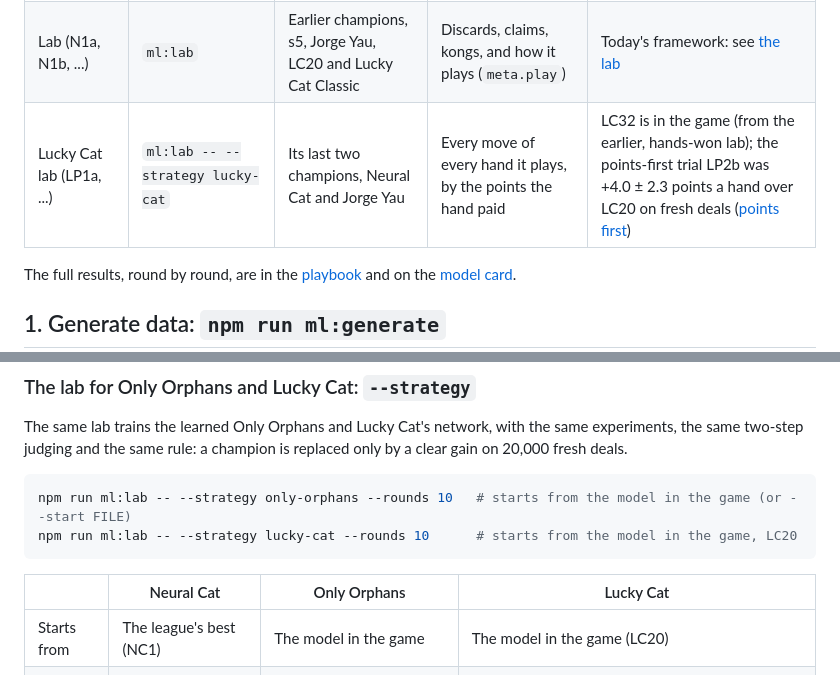
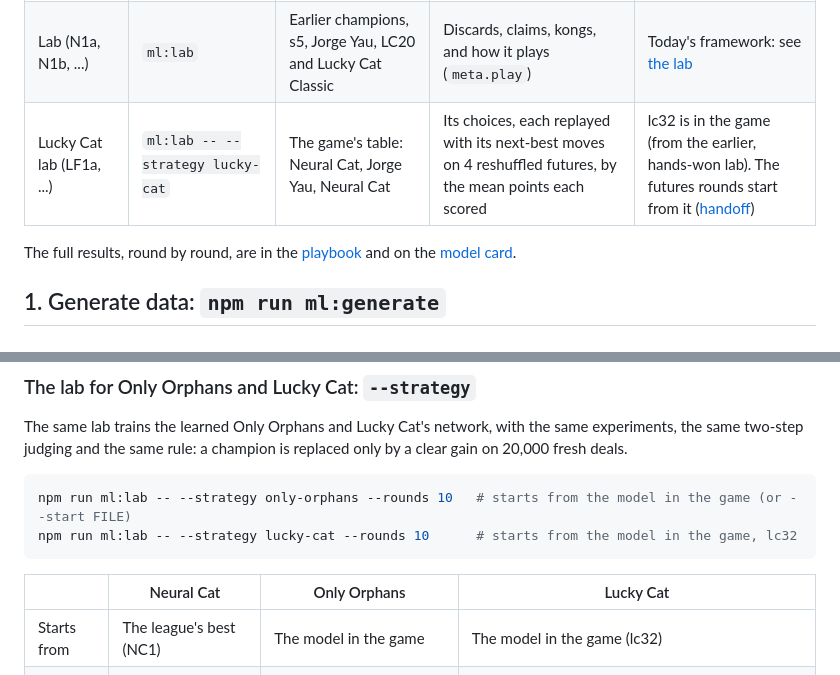
Before and after one commit to codenameyau/lucky-cat-mahjong, a Markdown page: docs/machine-learning/training.md, 2 parts joined by grey strips. GitHub-like rendering.

````diff
--- a/docs/machine-learning/training.md
+++ b/docs/machine-learning/training.md
@@ -37,7 +37,7 @@ Every `npm run ml:*` command then works as written: the scripts find `ml\.venv\S
 | Self-play (s1–s6) | `ml:loop` | Neural Cat (exploring) with Jorge Yau, Lucky Cat and Only Orphans | Discards | s5: +48.5 points a hand over Jorge Yau on fresh deals |
 | League (L1, L2, ...) | `ml:league` | Only Neural Cat models: the best, exploring, against earlier bests | Discards, claims, kongs | About +75 to +82 points a hand over s5; plateaued after L7 |
 | Lab (N1a, N1b, ...) | `ml:lab` | Earlier champions, s5, Jorge Yau, LC20 and Lucky Cat Classic | Discards, claims, kongs, and how it plays (`meta.play`) | Today's framework: see [the lab](#4-the-lab-npm-run-mllab) |
-| Lucky Cat lab (LP1a, ...) | `ml:lab -- --strategy lucky-cat` | Its last two champions, Neural Cat and Jorge Yau | Every move of every hand it plays, by the points the hand paid | LC32 is in the game (from the earlier, hands-won lab); the points-first trial LP2b was +4.0 ± 2.3 points a hand over LC20 on fresh deals ([points first](#lucky-cat-points-first)) |
+| Lucky Cat lab (LF1a, ...) | `ml:lab -- --strategy lucky-cat` | The game's table: Neural Cat, Jorge Yau, Neural Cat | Its choices, each replayed with its next-best moves on 4 reshuffled futures, by the mean points each scored | lc32 is in the game (from the earlier, hands-won lab). The futures rounds start from it ([handoff](../../ml/LUCKY_CAT_HANDOFF.md)) |
 
 The full results, round by round, are in the [playbook](../strategies/neural-cat.md#results) and on the [model card](https://huggingface.co/codenameyau/lucky-cat-mahjong).
 
@@ -165,12 +165,12 @@ The same lab trains the learned Only Orphans and Lucky Cat's network, with the s
 
 ```bash
 npm run ml:lab -- --strategy only-orphans --rounds 10   # starts from the model in the game (or --start FILE)
-npm run ml:lab -- --strategy lucky-cat --rounds 10      # starts from the model in the game, LC20
+npm run ml:lab -- --strategy lucky-cat --rounds 10      # starts from the model in the game, lc32
 ```
 
 | | Neural Cat | Only Orphans | Lucky Cat |
 | --- | --- | --- | --- |
-| Starts from | The league's best (NC1) | The model in the game | The model in the game (LC20) |
+| Starts from | The league's best (NC1) | The model in the game | The model in the game (lc32) |
 | Plays against | Its last three champions, s5, Jorge Yau, Lucky Cat, Lucky Cat Classic | Neural Cat, Jorge Yau and Lucky Cat (the table the game seats it at), and its last two champions | The game's table: one seat against Neural Cat (two in three) and Jorge Yau, exploring at temperature 0.5 (`--temperature`); no earlier selves since LC32, when two learner seats and its own champions taught it to beat its own kind |
 | Records | Every seat's decisions (`--sample 0.12`) | Only its own seats (`--record only-orphans`, `--sample 0.25`) | Replays over reshuffled futures: the champion plays its best in one seat; at up to 2 of its real choices a hand the wall still to be drawn is reshuffled 4 ways, and its move and its 2 next-best moves each play those same 4 futures; each move's mean points are recorded (`scripts/ml/lucky.js generate --rollouts 2 --alts 2 --futures 4`, 20,000 deals a round) |
 | Trains with | `ml/train.py` | `ml/train.py` | `ml/train_lucky.py` |
````
Also changed, not shown: README.md (+1 -0 lines), ml/LUCKY_CAT_HANDOFF.md (added, +79 -0 lines).
